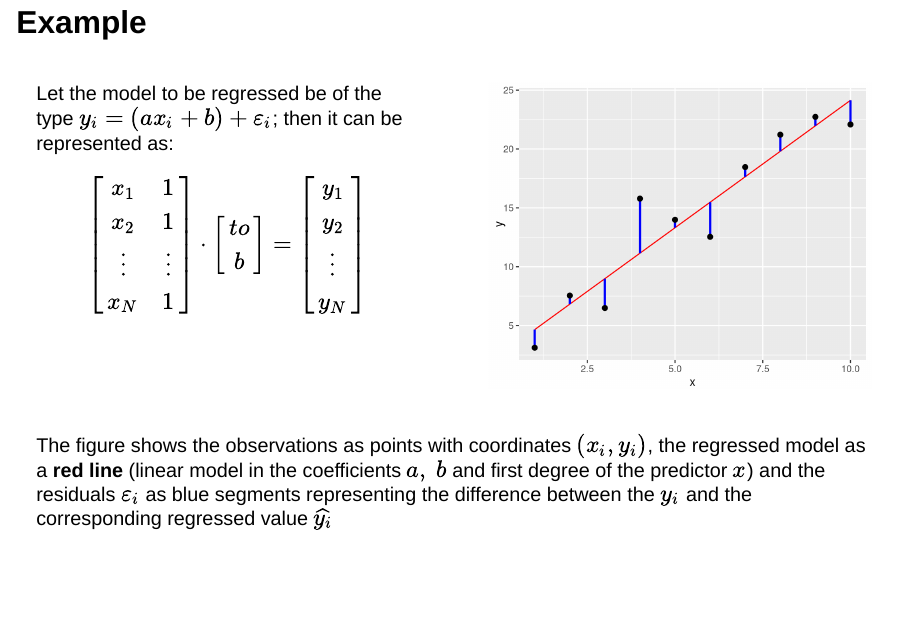
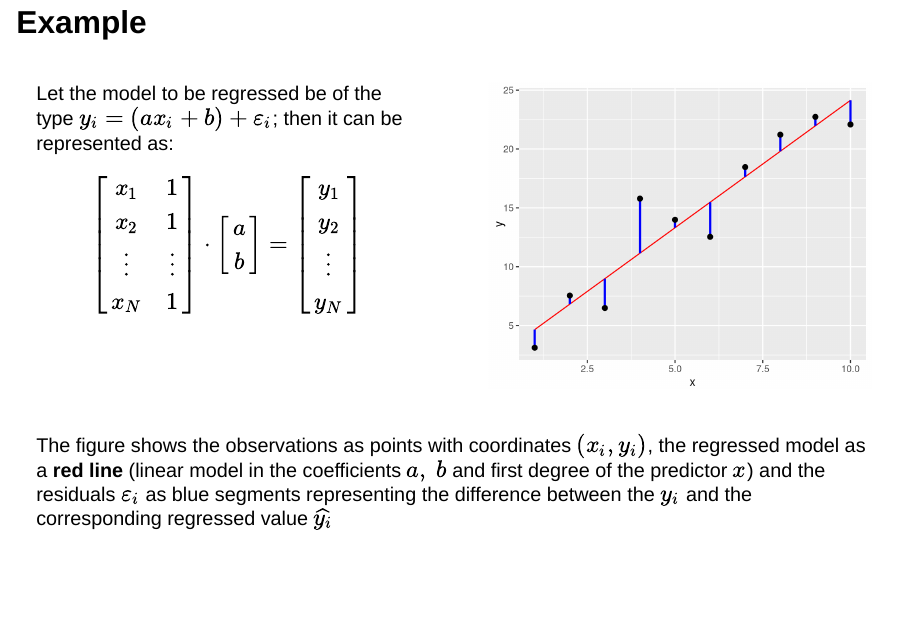
Before and after one commit to pbosetti/DESAnED, a Quarto document (3-regression.qmd): page 10 of 29. Rendered offline with R 4.5, knitr and Pandoc in place of Quarto, with nearby package versions; drawn as Slidy slides in place of the format the file asks for; some code elsewhere in the file could not run offline.

Commit message:
Typo fix

```diff
--- a/3-regression.qmd
+++ b/3-regression.qmd
@@ -130,7 +130,7 @@ x_2 & 1 \\
 x_N & 1 \\
 \end{bmatrix} \cdot
 \begin{bmatrix}
-to \\
+a \\
 b
 \end{bmatrix} =
 \begin{bmatrix}
```
